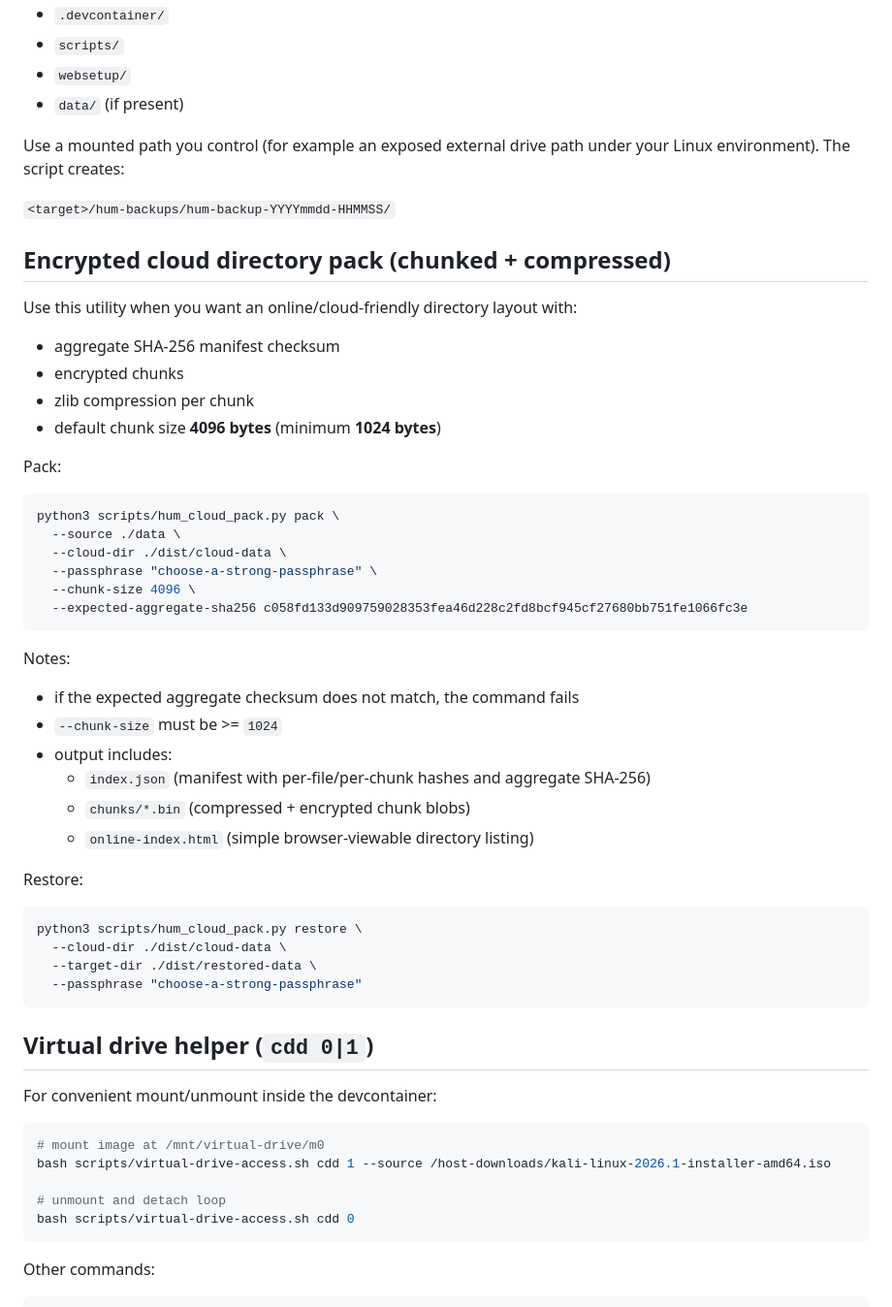
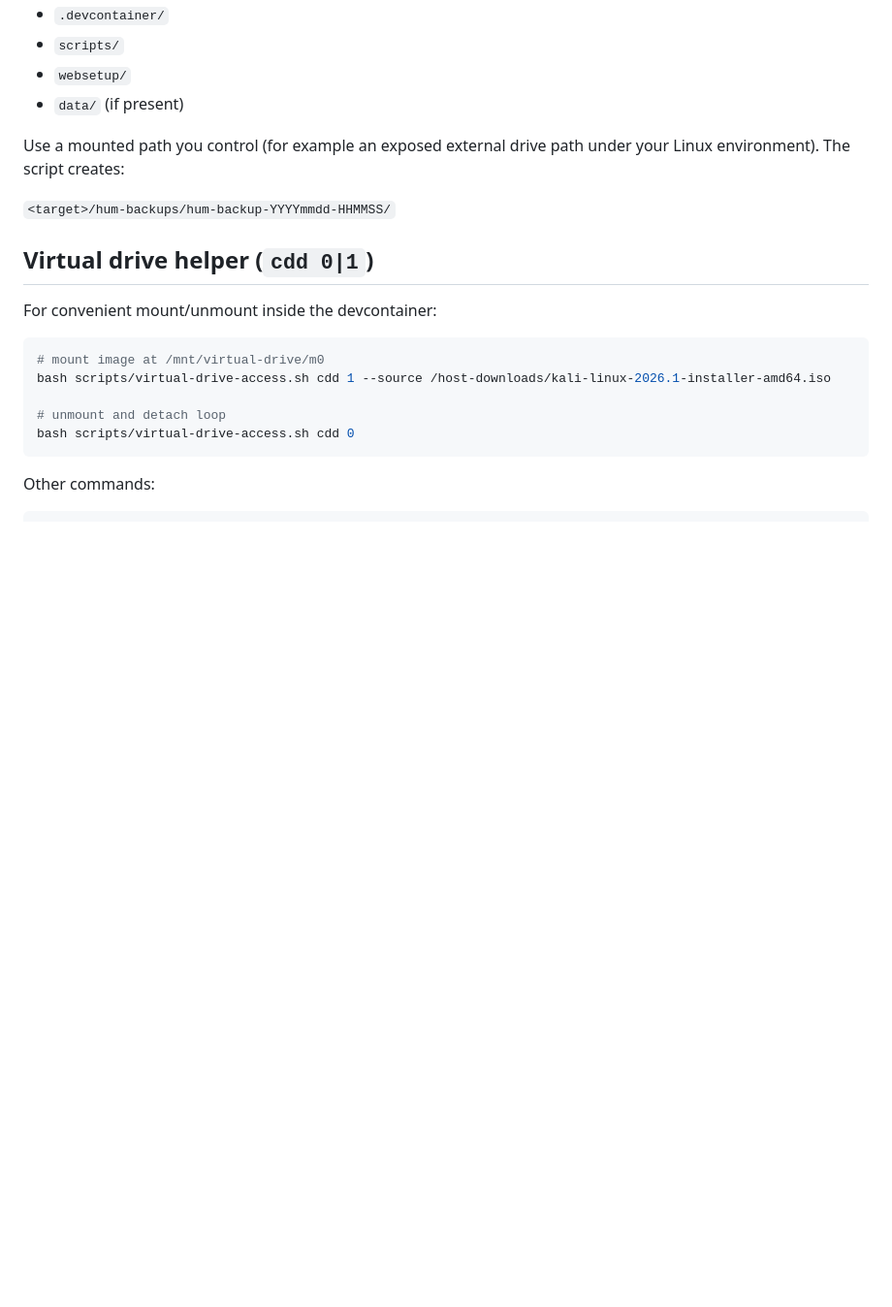
Before and after one commit to tj3787171-hue/HUM, a Markdown page: README.md, the part around the change. Shown at 97% size. Rendered like a GitHub page; blank space fills up the shorter version.

Commit message:
Deduplicate cloud pack README section
Co-authored-by: tj3787171-hue <tj3787171-hue@users.noreply.github.com>

````diff
--- a/README.md
+++ b/README.md
@@ -671,44 +671,6 @@ Linux environment). The script creates:
 
 `<target>/hum-backups/hum-backup-YYYYmmdd-HHMMSS/`
 
-## Encrypted cloud directory pack (chunked + compressed)
-
-Use this utility when you want an online/cloud-friendly directory layout with:
-
-- aggregate SHA-256 manifest checksum
-- encrypted chunks
-- zlib compression per chunk
-- default chunk size **4096 bytes** (minimum **1024 bytes**)
-
-Pack:
-
-```bash
-python3 scripts/hum_cloud_pack.py pack \
-  --source ./data \
-  --cloud-dir ./dist/cloud-data \
-  --passphrase "choose-a-strong-passphrase" \
-  --chunk-size 4096 \
-  --expected-aggregate-sha256 c058fd133d909759028353fea46d228c2fd8bcf945cf27680bb751fe1066fc3e
-```
-
-Notes:
-
-- if the expected aggregate checksum does not match, the command fails
-- `--chunk-size` must be >= `1024`
-- output includes:
-  - `index.json` (manifest with per-file/per-chunk hashes and aggregate SHA-256)
-  - `chunks/*.bin` (compressed + encrypted chunk blobs)
-  - `online-index.html` (simple browser-viewable directory listing)
-
-Restore:
-
-```bash
-python3 scripts/hum_cloud_pack.py restore \
-  --cloud-dir ./dist/cloud-data \
-  --target-dir ./dist/restored-data \
-  --passphrase "choose-a-strong-passphrase"
-```
-
 ## Virtual drive helper (`cdd 0|1`)
 
 For convenient mount/unmount inside the devcontainer:
````
